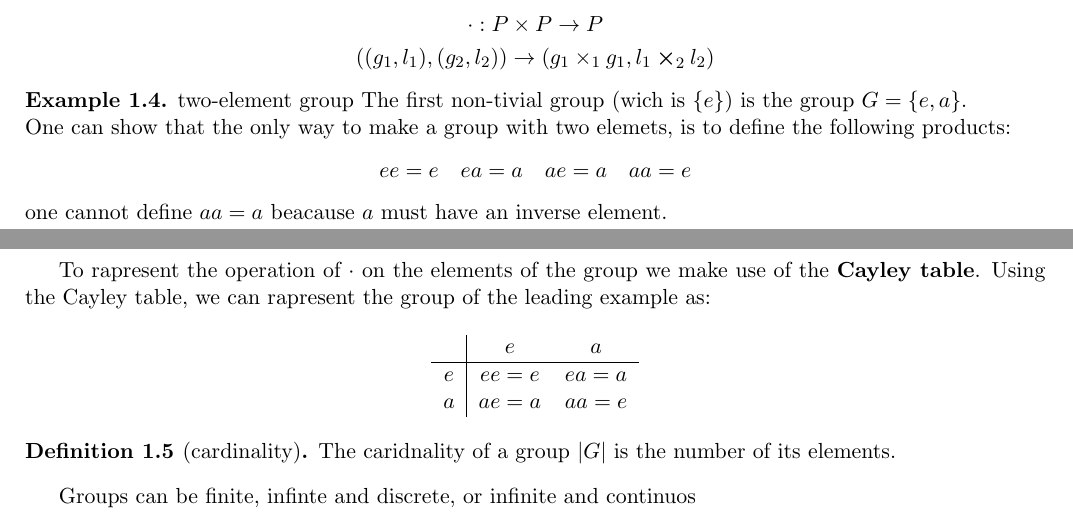
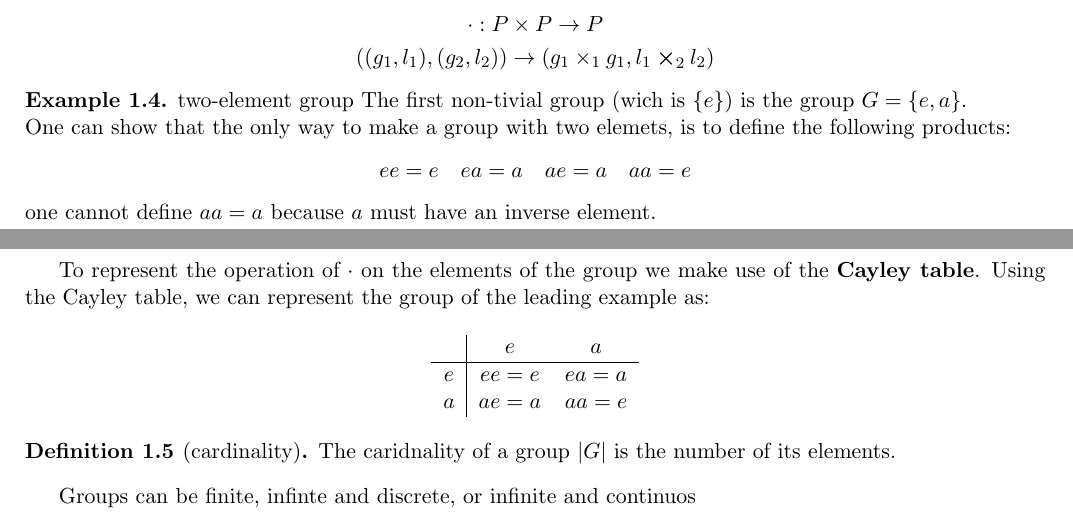
Before and after one commit to Svall04/Notes_intro_gruppi, a LaTeX document (main.tex, which reads lessons/02.tex): two parts of pages 1 and 2 of 5, joined at a grey line, cut so that both start at the same text. Compiled offline with pdfLaTeX.

Commit message:
5th lection

```diff
--- a/lessons/02.tex
+++ b/lessons/02.tex
@@ -52,9 +51,9 @@ There exists other algebraic structures with less proprierties of a group, we on
   \[
     ee = e \quad ea = a \quad ae = a \quad aa=e
   \]
-  one cannot define $ aa=a$ beacause $a$ must have an inverse element.
+  one cannot define $ aa=a$ because $a$ must have an inverse element.
 \end{example}
-To rapresent the operation of $\cdot$ on the elements of the group we make use of the {\bf Cayley table}. Using the Cayley table, we can rapresent the group of the leading example as:
+To represent the operation of $\cdot$ on the elements of the group we make use of the {\bf Cayley table}. Using the Cayley table, we can represent the group of the leading example as:
 
 \begin{center}
   \begin{tabular}{c|cc}
```
Also changed, not shown: main.tex (+1 -0 lines), main.pdf, lessons/02.tex (1 more changed lines).
